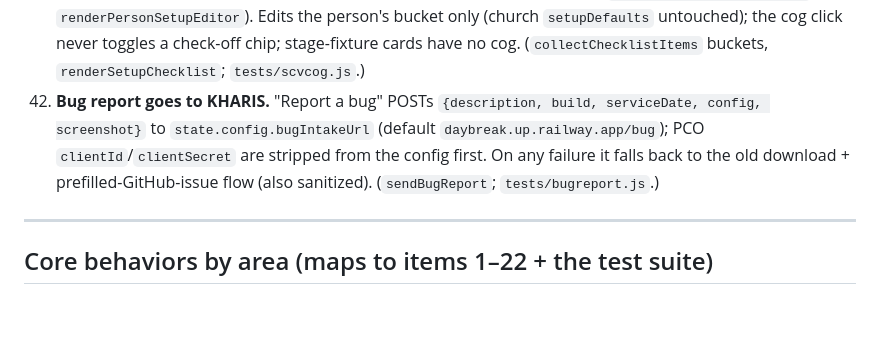
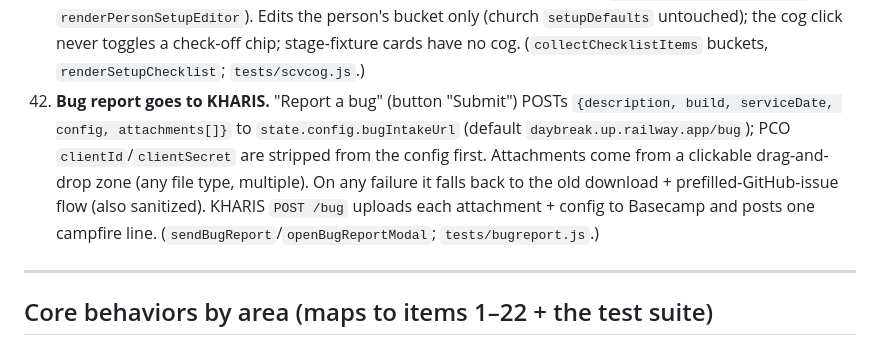
Before and after one commit to daybreakcreative/Stage-Assignments, a Markdown page: docs/WATCHLIST.md, the part around the change. Rendered like a GitHub page; blank space fills up the shorter version.

Commit message:
docs: WATCHLIST 42 — bug report drag-drop multi-attachments

```diff
--- a/docs/WATCHLIST.md
+++ b/docs/WATCHLIST.md
@@ -129,10 +129,13 @@ Behaviors that must keep working. **The executable version of this list is `test
     (`openChecklistPersonEditor` → `renderPersonSetupEditor`). Edits the person's bucket only (church
     `setupDefaults` untouched); the cog click never toggles a check-off chip; stage-fixture cards
     have no cog. (`collectChecklistItems` buckets, `renderSetupChecklist`; `tests/scvcog.js`.)
-42. **Bug report goes to KHARIS.** "Report a bug" POSTs `{description, build, serviceDate, config,
-    screenshot}` to `state.config.bugIntakeUrl` (default `daybreak.up.railway.app/bug`); PCO
-    `clientId`/`clientSecret` are stripped from the config first. On any failure it falls back to
-    the old download + prefilled-GitHub-issue flow (also sanitized). (`sendBugReport`; `tests/bugreport.js`.)
+42. **Bug report goes to KHARIS.** "Report a bug" (button "Submit") POSTs
+    `{description, build, serviceDate, config, attachments[]}` to `state.config.bugIntakeUrl`
+    (default `daybreak.up.railway.app/bug`); PCO `clientId`/`clientSecret` are stripped from the
+    config first. Attachments come from a clickable drag-and-drop zone (any file type, multiple).
+    On any failure it falls back to the old download + prefilled-GitHub-issue flow (also sanitized).
+    KHARIS `POST /bug` uploads each attachment + config to Basecamp and posts one campfire line.
+    (`sendBugReport`/`openBugReportModal`; `tests/bugreport.js`.)
 
 ---
 
```
